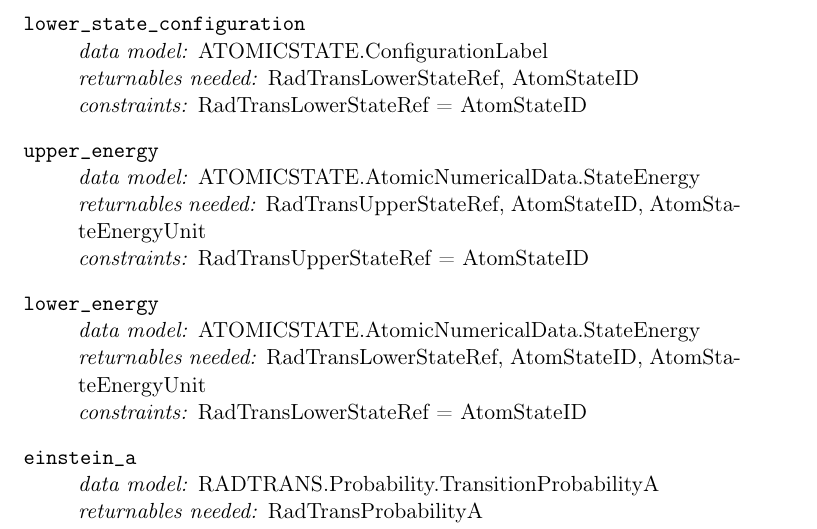
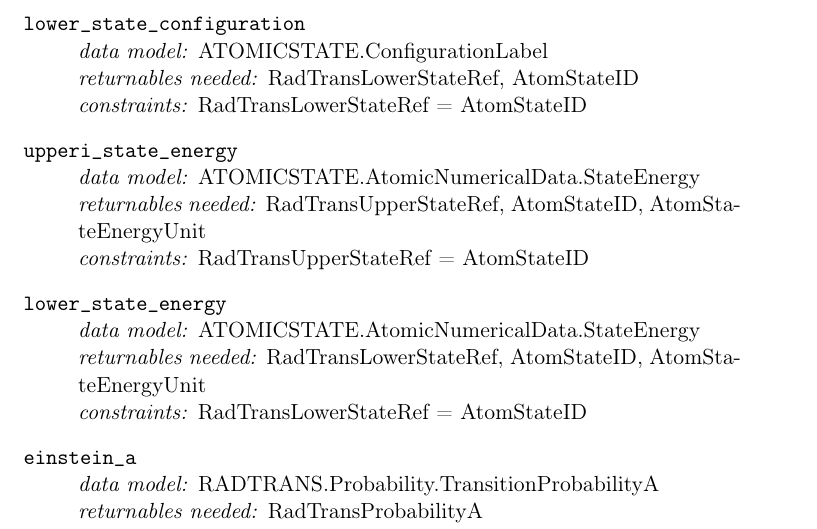
Before and after one commit to mmpcn/slapvamdc, a LaTeX document (slapvamdc.tex): part of page 6 of 7, cut so that both start at the same text. Compiled offline with pdfLaTeX; a LaTeX package or settings file that is missing is left out.

Commit message:
changed some parameter names for consistency

```diff
--- a/slapvamdc.tex
+++ b/slapvamdc.tex
@@ -191,12 +191,12 @@ Listed below are the mappings for the atomic quantities defined in \ref{quantiti
 	\textit{returnables needed:} RadTransLowerStateRef, AtomStateID\\
 	\textit{constraints:}  RadTransLowerStateRef = AtomStateID
 
-\item [upper\_energy]\hfill\\
+	\item [upperi\_state\_energy]\hfill\\
 	\textit{data model:} ATOMICSTATE.AtomicNumericalData.StateEnergy\\
 	\textit{returnables needed:} RadTransUpperStateRef, AtomStateID, AtomStateEnergyUnit\\
 	\textit{constraints:}  RadTransUpperStateRef = AtomStateID
 
-\item [lower\_energy]\hfill\\
+	\item [lower\_state\_energy]\hfill\\
 	\textit{data model:} ATOMICSTATE.AtomicNumericalData.StateEnergy\\
 	\textit{returnables needed:} RadTransLowerStateRef, AtomStateID, AtomStateEnergyUnit\\
 	\textit{constraints:}  RadTransLowerStateRef = AtomStateID
```
Lines whose indentation alone changed are shown as unchanged.
